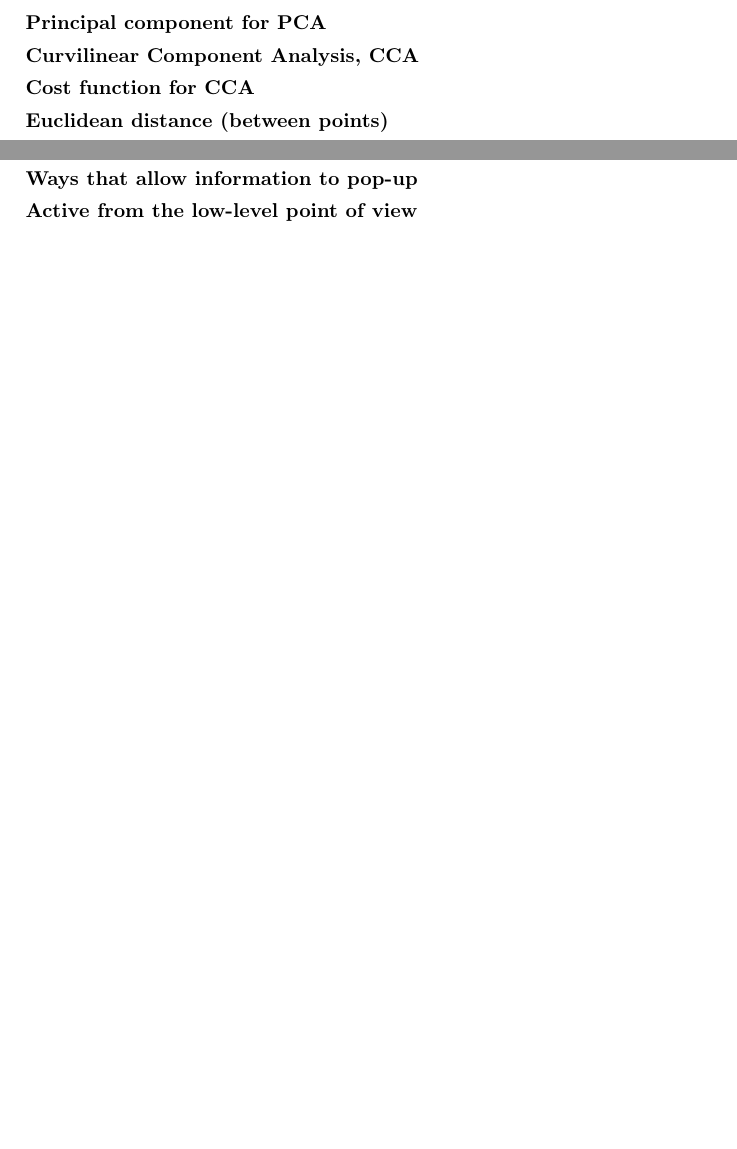
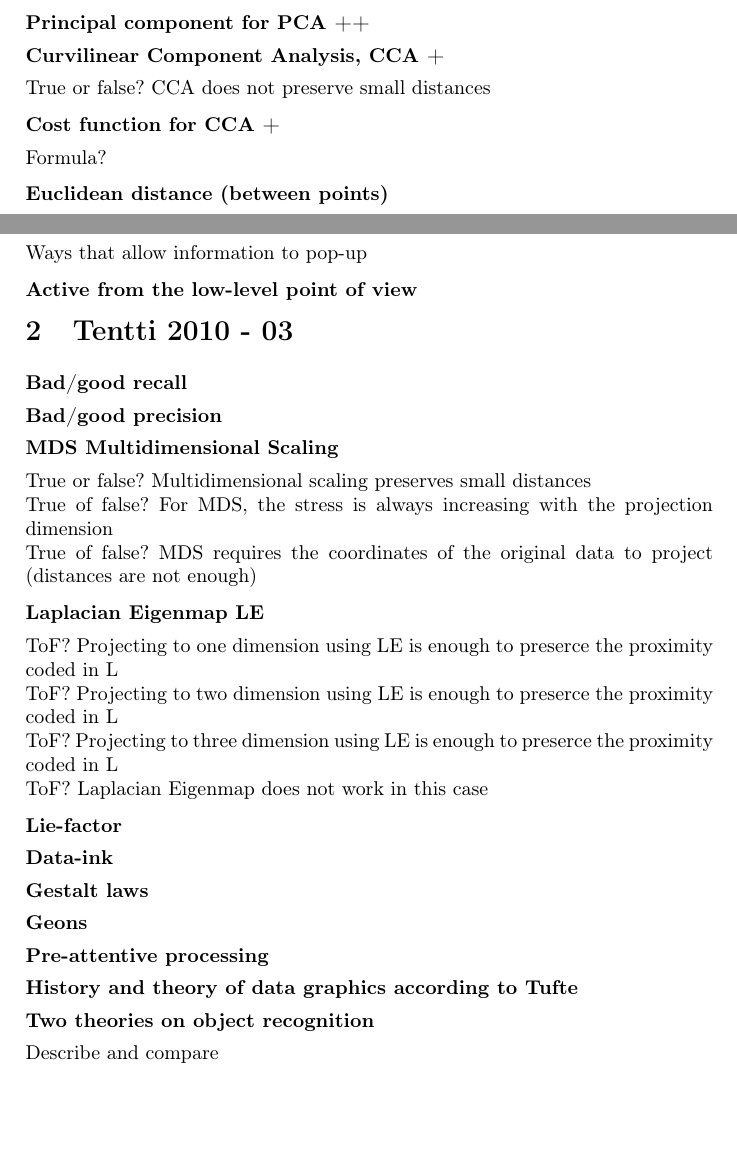
Before and after one commit to rap1ds/infoviz, a LaTeX document (dippa.tex): two parts of pages 1 and 2 of 2, joined at a grey line, cut so that both start at the same text, the shorter picture padded with empty space. Compiled offline with pdfLaTeX.

Commit message:
"Update"

```diff
--- a/dippa.tex
+++ b/dippa.tex
@@ -49,11 +49,15 @@
 
 \subsection{PCA}
 
-\subsection{Principal component for PCA}
+\subsection{Principal component for PCA ++}
 
-\subsection{Curvilinear Component Analysis, CCA}
+\subsection{Curvilinear Component Analysis, CCA +}
 
-\subsection{Cost function for CCA}
+True or false? CCA does not preserve small distances
+
+\subsection{Cost function for CCA +}
+
+Formula?
 
 \subsection{Euclidean distance (between points)}
 
@@ -82,10 +86,50 @@ List and explain depth cues
 
 \subsection{Quality criteria}
 
-\subsection{Visual attention theory}
+\subsection{Visual attention theory +}
 
-\subsection{Ways that allow information to pop-up}
+Ways that allow information to pop-up
 
 \subsection{Active from the low-level point of view}
 
+\section{Tentti 2010 - 03}
+
+\subsection{Bad/good recall}
+
+\subsection{Bad/good precision}
+
+\subsection{MDS Multidimensional Scaling}
+
+True or false? Multidimensional scaling preserves small distances
+
+True of false? For MDS, the stress is always increasing with the projection dimension
+
+True of false? MDS requires the coordinates of the original data to project (distances are not enough)
+
+\subsection{Laplacian Eigenmap LE}
+
+ToF? Projecting to one dimension using LE is enough to preserce the proximity coded in L
+
+ToF? Projecting to two dimension using LE is enough to preserce the proximity coded in L
+
+ToF? Projecting to three dimension using LE is enough to preserce the proximity coded in L
+
+ToF? Laplacian Eigenmap does not work in this case
+
+\subsection{Lie-factor}
+
+\subsection{Data-ink}
+
+\subsection{Gestalt laws}
+
+\subsection{Geons}
+
+\subsection{Pre-attentive processing}
+
+\subsection{History and theory of data graphics according to Tufte}
+
+\subsection{Two theories on object recognition}
+
+Describe and compare
+
 \end{document}
```
Also changed, not shown: dippa.tex (2 more changed lines).
